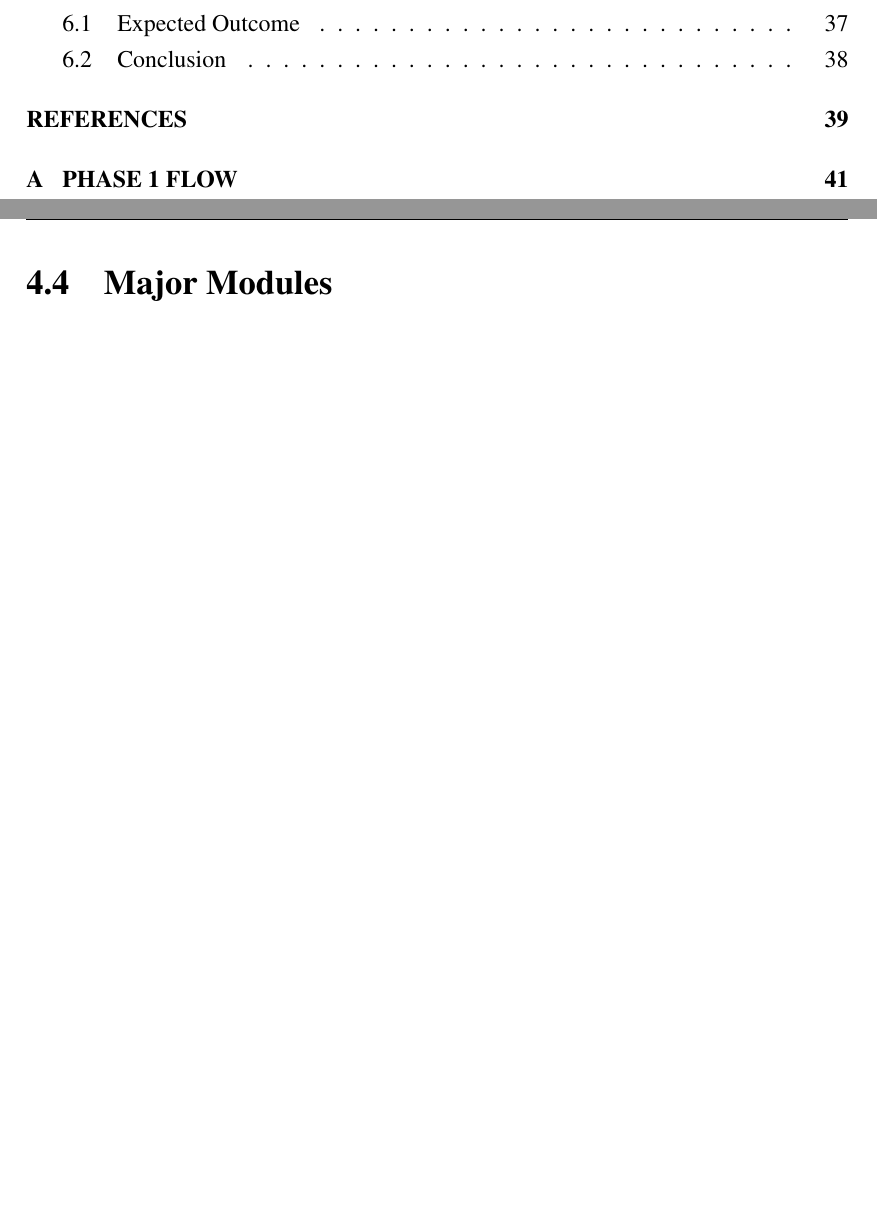
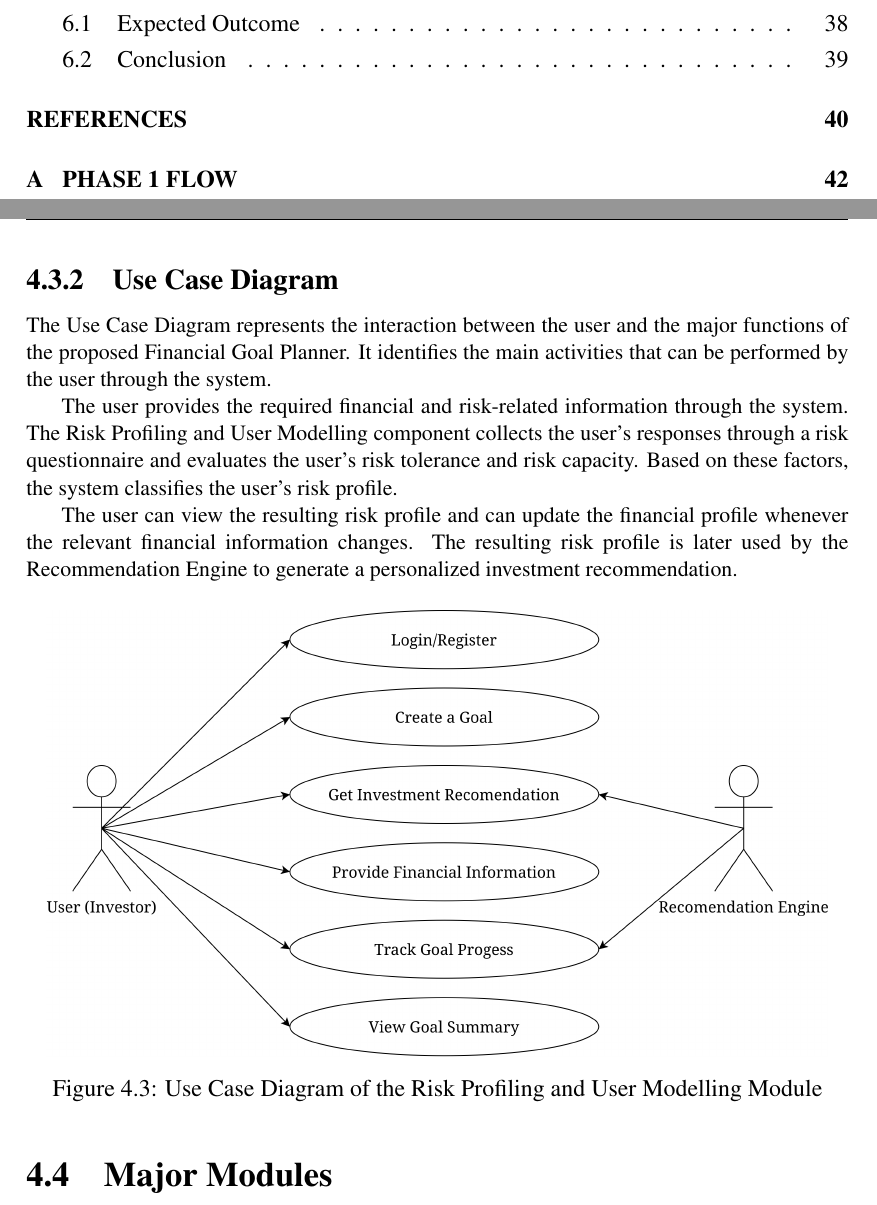
Before and after one commit to aswin7512/FGP-Documentation, a LaTeX thesis (Presentations/Report/project_report.tex, which reads Presentations/Report/chapters/chapter4.tex): two parts of pages 10 and 41 of 53 before the commit and two parts of pages 10 and 41 of 54 after it, joined at a grey line, cut so that both start at the same text, the shorter picture padded with empty space. Compiled offline with pdfLaTeX.

Commit message:
usecase diagram

```diff
--- a/Presentations/Report/chapters/chapter4.tex
+++ b/Presentations/Report/chapters/chapter4.tex
@@ -206,6 +206,30 @@ final presentation.
     \label{fig:process_diagram}
 
 \end{figure}
+\subsection{Use Case Diagram}
+
+The Use Case Diagram represents the interaction between the user and
+the major functions of the proposed Financial Goal Planner. It
+identifies the main activities that can be performed by the user
+through the system.
+
+The user provides the required financial and risk-related information
+through the system. The Risk Profiling and User Modelling component
+collects the user's responses through a risk questionnaire and
+evaluates the user's risk tolerance and risk capacity. Based on these
+factors, the system classifies the user's risk profile.
+
+The user can view the resulting risk profile and can update the
+financial profile whenever the relevant financial information changes.
+The resulting risk profile is later used by the Recommendation Engine
+to generate a personalized investment recommendation.
+
+\begin{figure}[H]
+    \centering
+	\includegraphics[width=0.95\linewidth]{figures/usecase_diagram.png}
+    \caption{Use Case Diagram of the Risk Profiling and User Modelling Module}
+    \label{fig:usecase_diagram}
+\end{figure}
 
 \section{Major Modules}
 The proposed system consists of the following major modules, which work together to provide goal-based and risk-aware investment planning.
```
